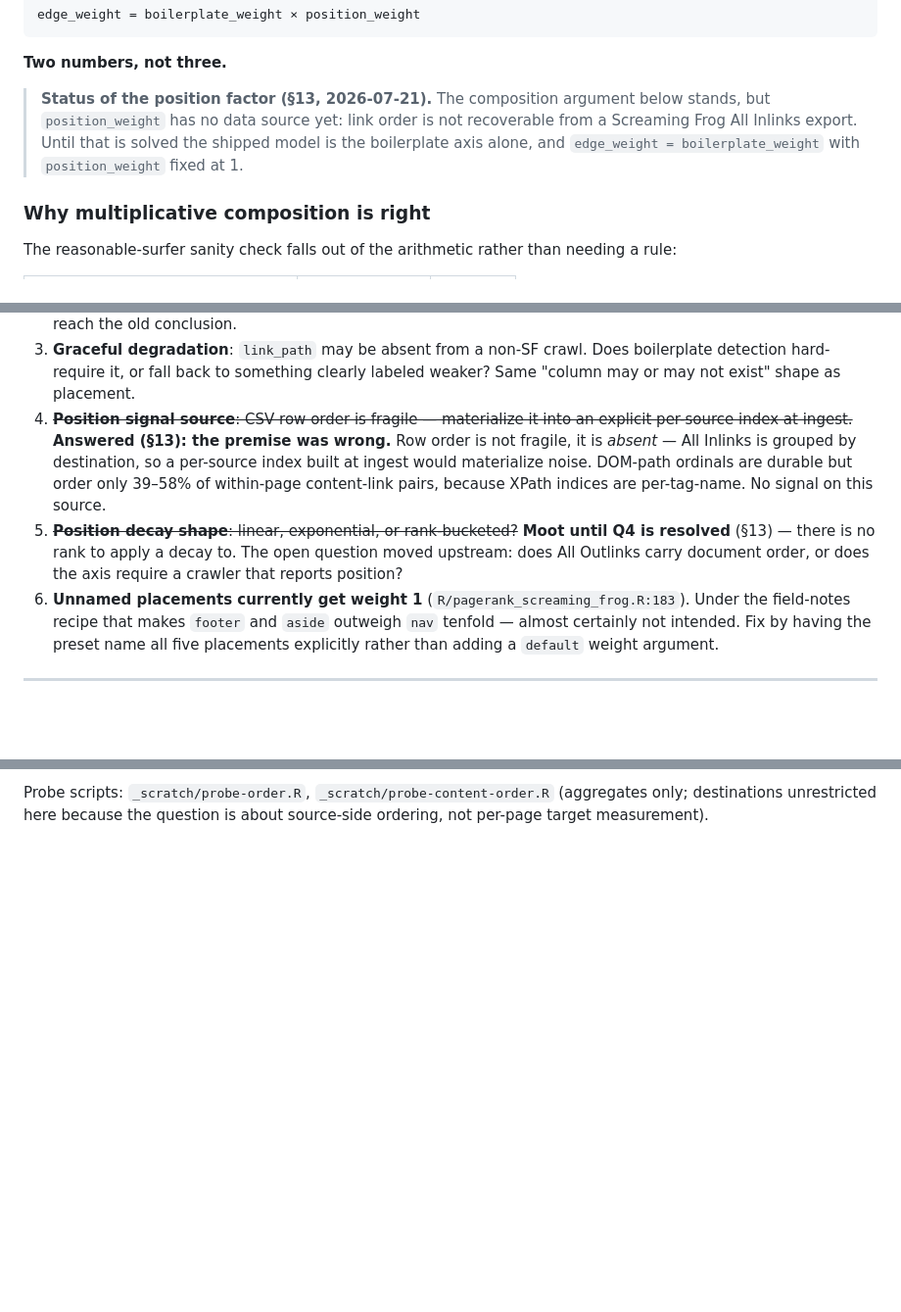
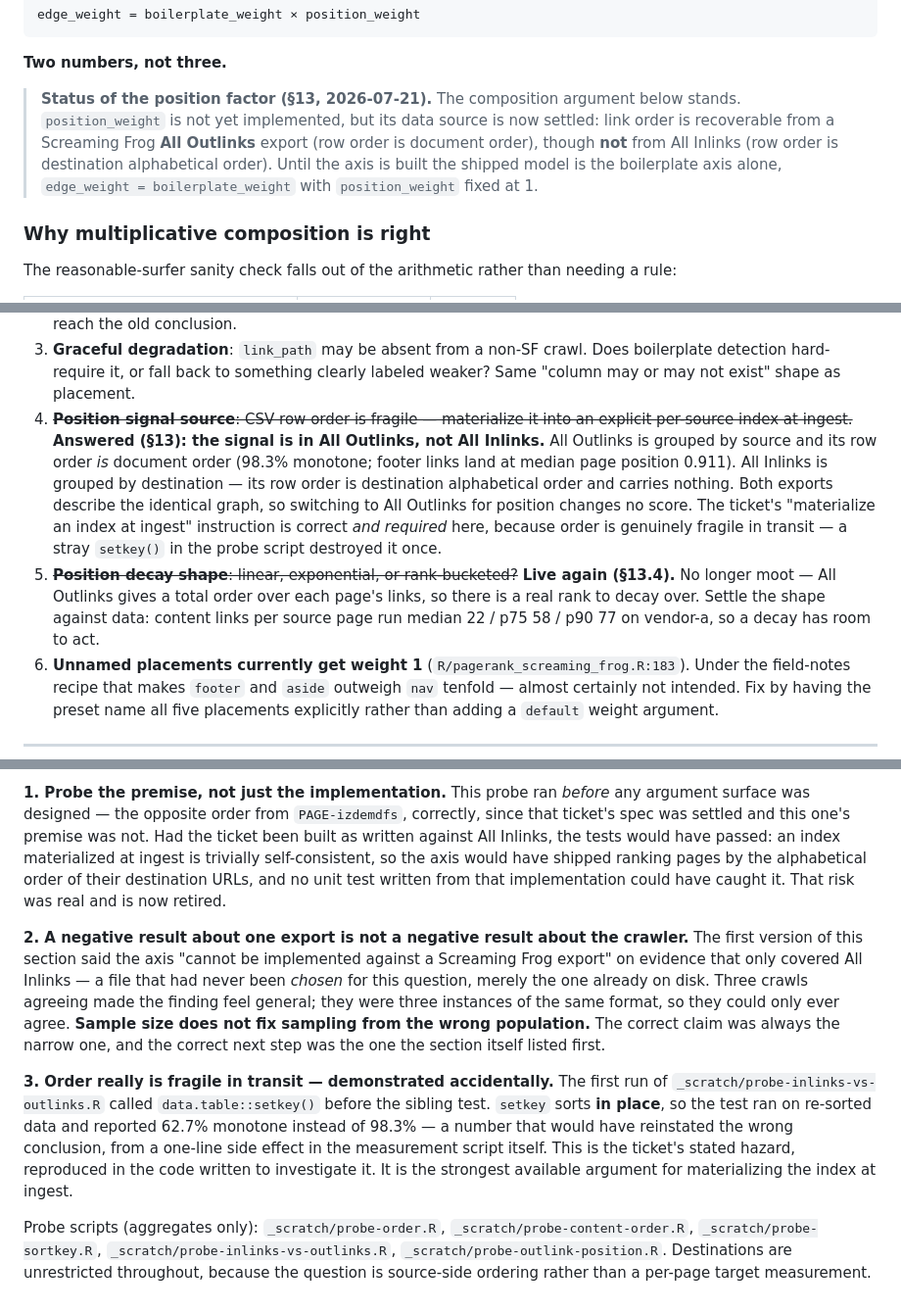
Before and after one commit to bart-turczynski/pagerankr, a Markdown page: notes/edge-weighting-model.md, 3 parts joined by grey strips. Shown at 98% size. GitHub-like rendering; blank space fills up the shorter version.

```diff
--- a/notes/edge-weighting-model.md
+++ b/notes/edge-weighting-model.md
@@ -61,10 +61,12 @@ edge_weight = boilerplate_weight × position_weight
 
 **Two numbers, not three.**
 
-> **Status of the position factor (§13, 2026-07-21).** The composition argument below stands, but
-> `position_weight` has no data source yet: link order is not recoverable from a Screaming Frog
-> All Inlinks export. Until that is solved the shipped model is the boilerplate axis alone, and
-> `edge_weight = boilerplate_weight` with `position_weight` fixed at 1.
+> **Status of the position factor (§13, 2026-07-21).** The composition argument below stands.
+> `position_weight` is not yet implemented, but its data source is now settled: link order is
+> recoverable from a Screaming Frog **All Outlinks** export (row order is document order), though
+> **not** from All Inlinks (row order is destination alphabetical order). Until the axis is built
+> the shipped model is the boilerplate axis alone, `edge_weight = boilerplate_weight` with
+> `position_weight` fixed at 1.
 
 ### Why multiplicative composition is right
 
@@ -528,14 +530,17 @@ finding and a paper angle.
    detection hard-require it, or fall back to something clearly labeled weaker? Same "column may
    or may not exist" shape as placement.
 4. ~~**Position signal source**: CSV row order is fragile — materialize it into an explicit
-   per-source index at ingest.~~ **Answered (§13): the premise was wrong.** Row order is not
-   fragile, it is *absent* — All Inlinks is grouped by destination, so a per-source index built at
-   ingest would materialize noise. DOM-path ordinals are durable but order only 39–58% of
-   within-page content-link pairs, because XPath indices are per-tag-name. No signal on this
-   source.
-5. ~~**Position decay shape**: linear, exponential, or rank-bucketed?~~ **Moot until Q4 is
-   resolved** (§13) — there is no rank to apply a decay to. The open question moved upstream: does
-   All Outlinks carry document order, or does the axis require a crawler that reports position?
+   per-source index at ingest.~~ **Answered (§13): the signal is in All Outlinks, not All
+   Inlinks.** All Outlinks is grouped by source and its row order *is* document order (98.3%
+   monotone; footer links land at median page position 0.911). All Inlinks is grouped by
+   destination — its row order is destination alphabetical order and carries nothing. Both exports
+   describe the identical graph, so switching to All Outlinks for position changes no score. The
+   ticket's "materialize an index at ingest" instruction is correct *and required* here, because
+   order is genuinely fragile in transit — a stray `setkey()` in the probe script destroyed it once.
+5. ~~**Position decay shape**: linear, exponential, or rank-bucketed?~~ **Live again (§13.4).** No
+   longer moot — All Outlinks gives a total order over each page's links, so there is a real rank to
+   decay over. Settle the shape against data: content links per source page run median 22 / p75 58
+   / p90 77 on vendor-a, so a decay has room to act.
 6. **Unnamed placements currently get weight 1** (`R/pagerank_screaming_frog.R:183`). Under the
    field-notes recipe that makes `footer` and `aside` outweigh `nav` tenfold — almost certainly
    not intended. Fix by having the preset name all five placements explicitly rather than adding
@@ -884,4 +947,28 @@ URLs. No unit test written from that implementation could have caught it.
 
-Probe scripts: `_scratch/probe-order.R`, `_scratch/probe-content-order.R` (aggregates only;
-destinations unrestricted here because the question is about source-side ordering, not per-page
-target measurement).
+**1. Probe the premise, not just the implementation.** This probe ran *before* any argument surface
+was designed — the opposite order from `PAGE-izdemdfs`, correctly, since that ticket's spec was
+settled and this one's premise was not. Had the ticket been built as written against All Inlinks,
+the tests would have passed: an index materialized at ingest is trivially self-consistent, so the
+axis would have shipped ranking pages by the alphabetical order of their destination URLs, and no
+unit test written from that implementation could have caught it. That risk was real and is now
+retired.
+
+**2. A negative result about one export is not a negative result about the crawler.** The first
+version of this section said the axis "cannot be implemented against a Screaming Frog export" on
+evidence that only covered All Inlinks — a file that had never been *chosen* for this question,
+merely the one already on disk. Three crawls agreeing made the finding feel general; they were
+three instances of the same format, so they could only ever agree. **Sample size does not fix
+sampling from the wrong population.** The correct claim was always the narrow one, and the correct
+next step was the one the section itself listed first.
+
+**3. Order really is fragile in transit — demonstrated accidentally.** The first run of
+`_scratch/probe-inlinks-vs-outlinks.R` called `data.table::setkey()` before the sibling test.
+`setkey` sorts **in place**, so the test ran on re-sorted data and reported 62.7% monotone instead
+of 98.3% — a number that would have reinstated the wrong conclusion, from a one-line side effect in
+the measurement script itself. This is the ticket's stated hazard, reproduced in the code written to
+investigate it. It is the strongest available argument for materializing the index at ingest.
+
+Probe scripts (aggregates only): `_scratch/probe-order.R`, `_scratch/probe-content-order.R`,
+`_scratch/probe-sortkey.R`, `_scratch/probe-inlinks-vs-outlinks.R`,
+`_scratch/probe-outlink-position.R`. Destinations are unrestricted throughout, because the question
+is source-side ordering rather than a per-page target measurement.
```
Also changed, not shown: other parts of notes/edge-weighting-model.md (+90 -32 lines).
